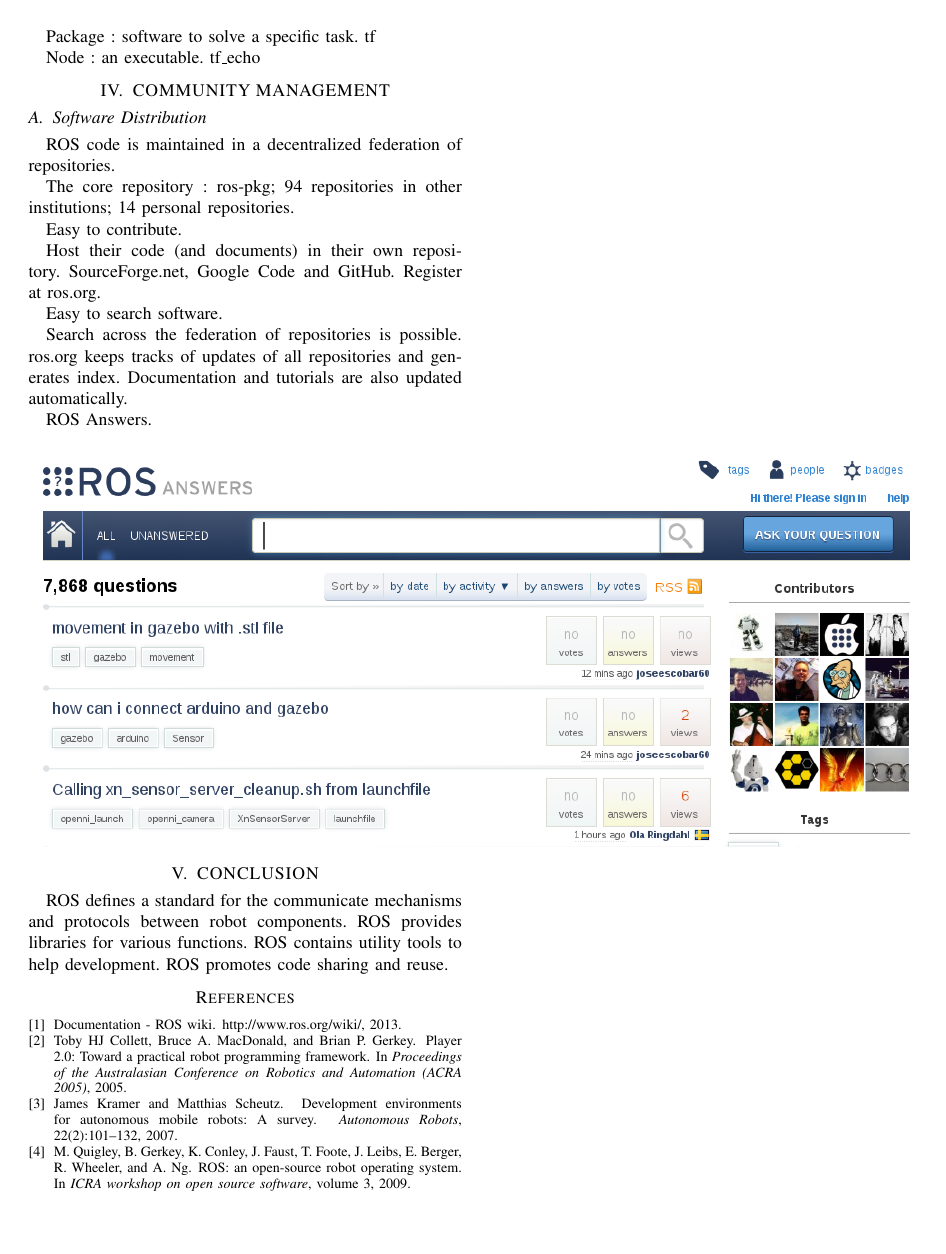
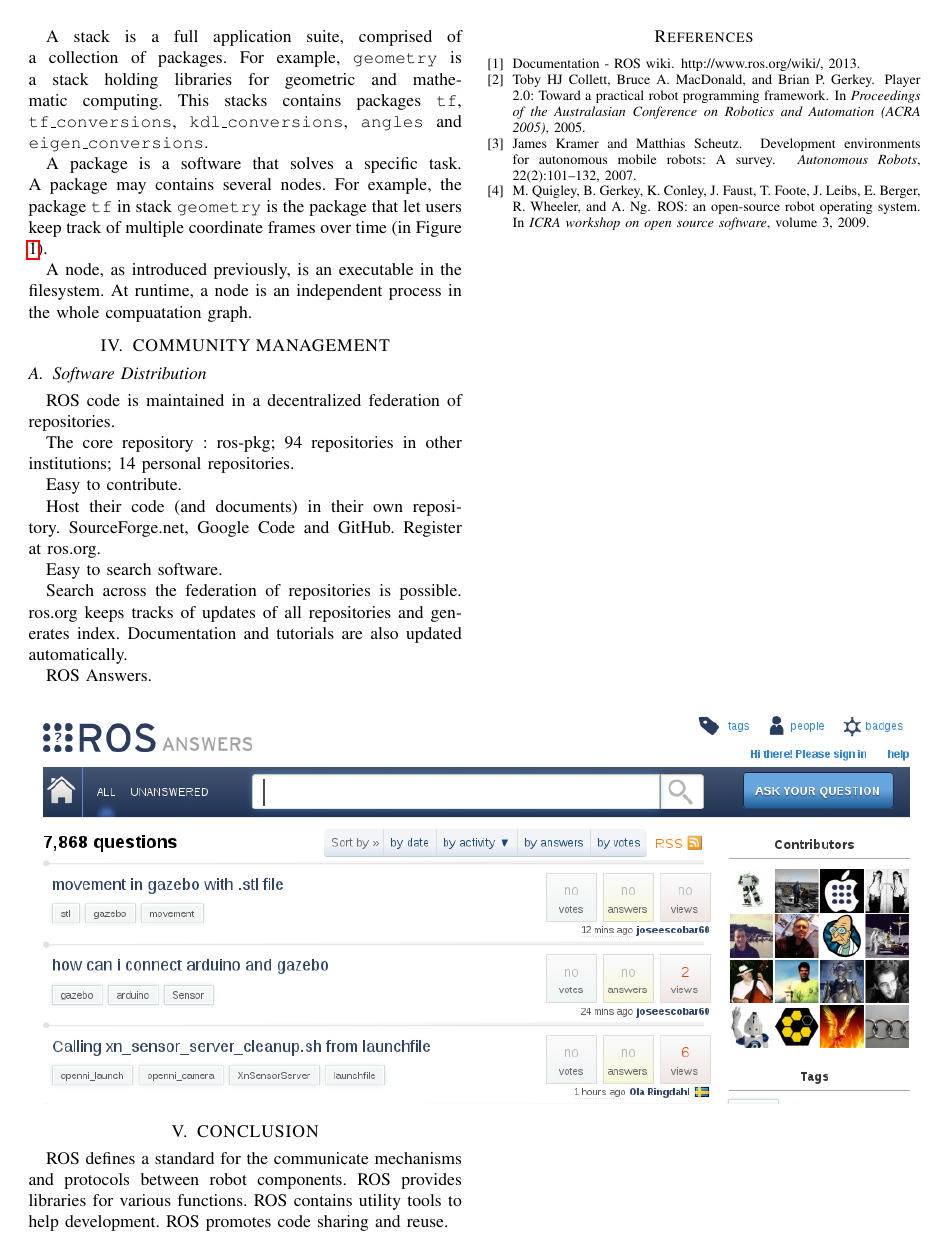
Before and after one commit to hwp/hw2012ws, a LaTeX paper (IR/report/sample_new.tex): page 4 of 4. Compiled offline with pdfLaTeX.

Commit message:
Finished software structure

```diff
--- a/IR/report/sample_new.tex
+++ b/IR/report/sample_new.tex
@@ -21,6 +21,7 @@
 \usetikzlibrary{shapes, arrows}
 
 \usepackage{fancyvrb}
+\usepackage{hyperref}
 
 \title{\LARGE \bf
   ROS : Robotics Operating System
@@ -238 +238,2 @@ int64 sum
 
+A stack is a full application suite, comprised of a collection of packages. For example, \texttt{geometry} is a stack holding libraries for geometric and mathematic computing. This stacks contains packages \texttt{tf}, \texttt{tf\_conversions}, \texttt{kdl\_conversions}, \texttt{angles} and \texttt{eigen\_conversions}.
@@ -241,15 +240,11 @@ int64 sum
 
-   Package : software to solve a specific task.
-     tf
+A package is a software that solves a specific task. A package may contains several nodes. For example, the package \texttt{tf} in stack \texttt{geometry} is the package that let users keep track of multiple coordinate frames over time (in Figure \ref{fig:tf}).
 
-   Node : an executable.
-     tf\_echo
-
+A node, as introduced previously, is an executable in the filesystem. At runtime, a node is an independent process in the whole compuatation graph.
 
 \section{COMMUNITY MANAGEMENT}
 
 \subsection{Software Distribution}
-
 
    ROS code is maintained in a decentralized federation of repositories.
 
```
Also changed, not shown: IR/report/sample_new.tex (7 more changed lines).
